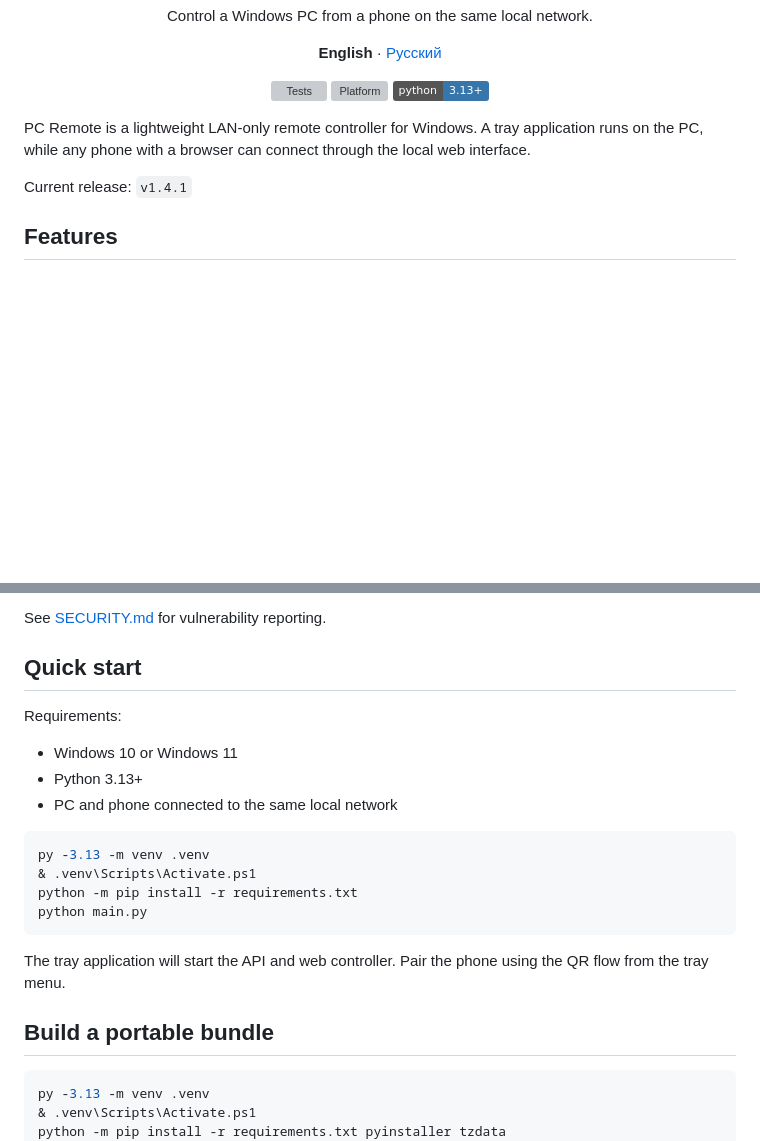
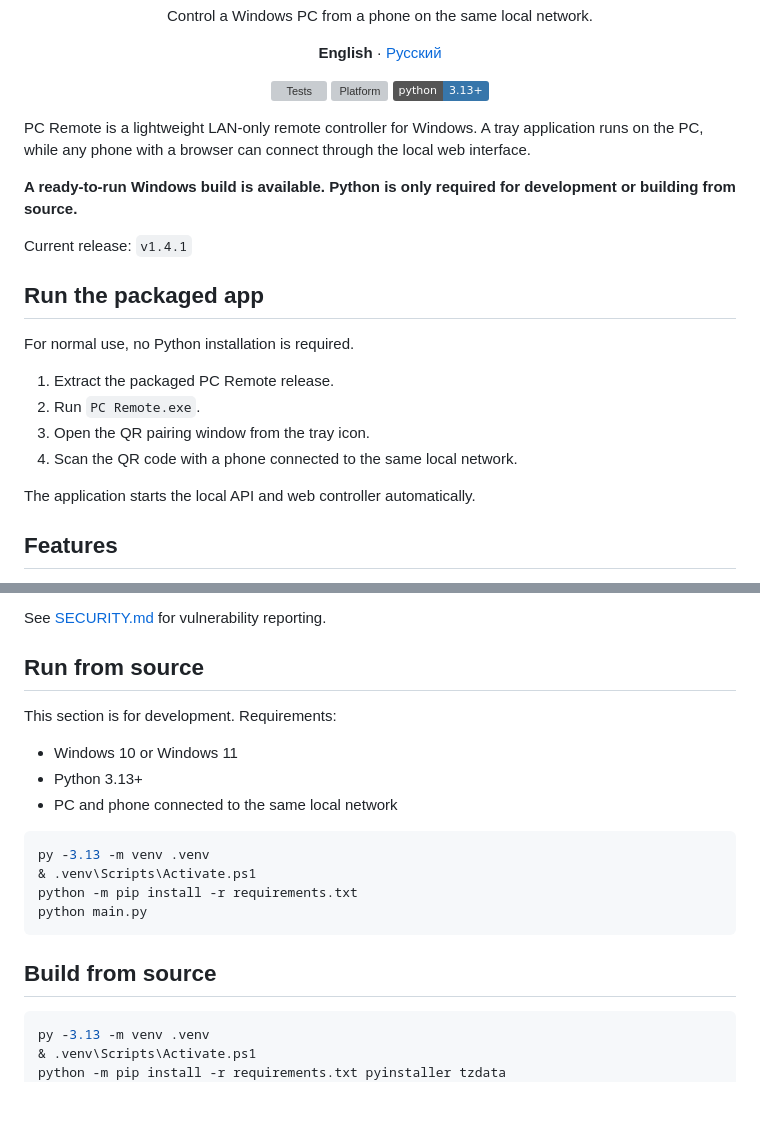
Before and after one commit to mimaxon1/pc-remote, a Markdown page: README.md, 2 parts joined by grey strips. GitHub-like rendering; badges without logos; blank space fills up the shorter version; grey boxes are pictures that could not be loaded.

Commit message:
docs: present packaged Windows build first

````diff
--- a/README.md
+++ b/README.md
@@ -22,7 +22,20 @@
 
 PC Remote is a lightweight LAN-only remote controller for Windows. A tray application runs on the PC, while any phone with a browser can connect through the local web interface.
 
+**A ready-to-run Windows build is available. Python is only required for development or building from source.**
+
 Current release: `v1.4.1`
+
+## Run the packaged app
+
+For normal use, no Python installation is required.
+
+1. Extract the packaged PC Remote release.
+2. Run `PC Remote.exe`.
+3. Open the QR pairing window from the tray icon.
+4. Scan the QR code with a phone connected to the same local network.
+
+The application starts the local API and web controller automatically.
 
 ## Features
 
@@ -73,9 +86,9 @@ The default transport is HTTP because the application targets local LAN use. If
 
 See [SECURITY.md](SECURITY.md) for vulnerability reporting.
 
-## Quick start
+## Run from source
 
-Requirements:
+This section is for development. Requirements:
 
 - Windows 10 or Windows 11
 - Python 3.13+
@@ -88,9 +101,7 @@ python -m pip install -r requirements.txt
 python main.py
 ```
 
-The tray application will start the API and web controller. Pair the phone using the QR flow from the tray menu.
-
-## Build a portable bundle
+## Build from source
 
 ```powershell
 py -3.13 -m venv .venv
````
